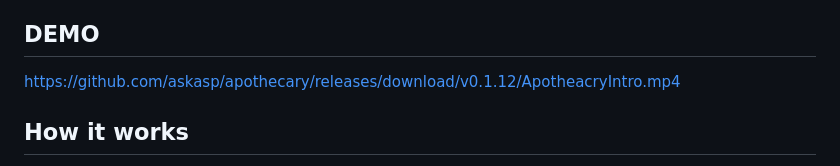
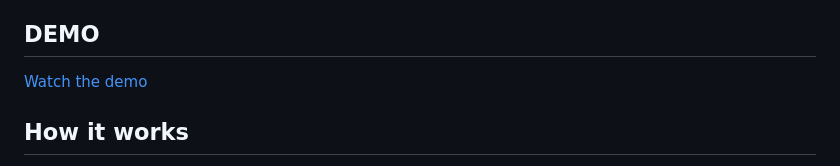
Before and after one commit to askasp/apothecary, a Markdown page: README.md, the part around the change. GitHub-like rendering.

Commit message:
demo update

```diff
--- a/README.md
+++ b/README.md
@@ -7,7 +7,7 @@ Apothecary is a small Elixir app that runs multiple Claude Code agents in parall
 
 ## DEMO
 
-https://github.com/askasp/apothecary/releases/download/v0.1.12/ApotheacryIntro.mp4
+[Watch the demo](https://github.com/askasp/apothecary/releases/download/v0.1.12/ApotheacryIntro.mp4)
 
 ## How it works
 
```
